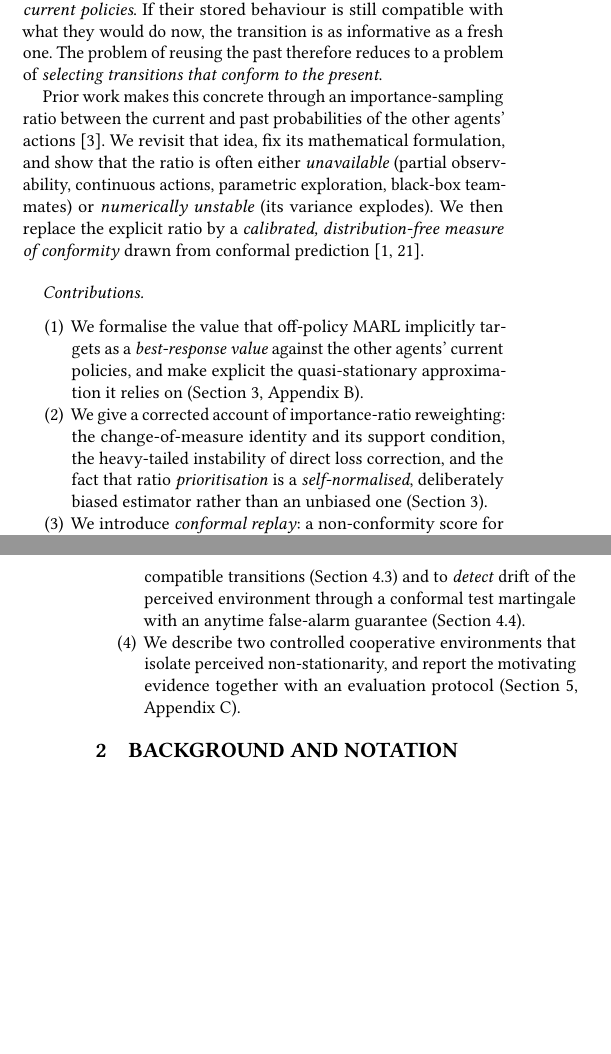
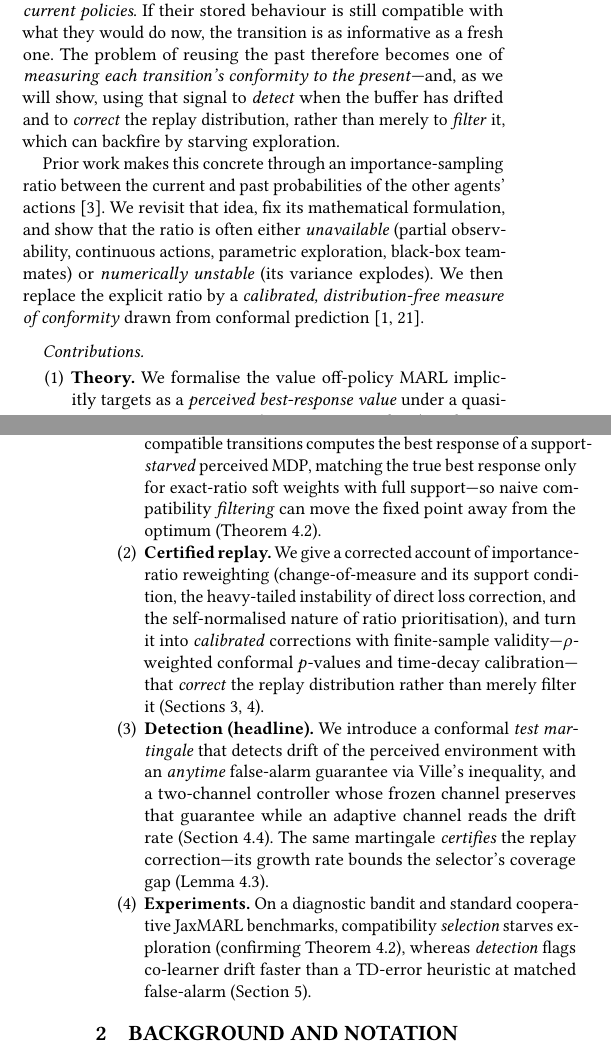
Before and after one commit to ArnaudGardille/report-offline-marl-stability, a LaTeX document (AAMAS_2024_sample.tex): two parts of the columns of pages 1 and 2 of 8 before the commit and two parts of the columns of pages 1 and 2 of 9 after it, joined at a grey line, cut so that both start at the same text, the shorter picture padded with empty space. The pictures show the PDF file AAMAS_2024_sample.pdf that the author committed with the source.

Commit message:
paper: realign abstract + intro/contributions to the pivot (#14)
Front matter still sold *selection* as a positive headline, contradicting the
rewritten section 5 (selection is the negative result; detection is the win).
Realigned:
- Abstract: reframed around three findings -- theory (support starvation),
  certified replay (rho-weighted + NexCP correct, not filter), and detection
  (anytime-valid martingale + two-channel controller) as the headline; selection
  presented as the diagnostic negative.
- Intro thesis sentence: "selecting transitions that conform" -> "measuring
  conformity, to detect drift and correct the replay distribution rather than
  merely filter (which backfires)".
- Contributions: 4 items retitled Theory / Certified replay / Detection (headline)
  / Experiments, now citing Theorem 4.2 (support starvation) and Lemma 4.3
  (detection certifies selection).

Compiles clean (latexmk, 9 pp incl. refs, 0 errors, no undefined refs/citations).

Co-authored-by: Claude Opus 4.8 <noreply@anthropic.com>

```diff
--- a/AAMAS_2024_sample.tex
+++ b/AAMAS_2024_sample.tex
@@ -72,6 +72,3 @@ In off-policy multi-agent reinforcement learning (MARL), each agent perceives
 the other learners as part of its environment; as their policies drift, the
 perceived dynamics become non-stationary and previously collected transitions
 turn misleading. The usual remedy---shrinking the replay buffer---discards the
-sample efficiency that motivates off-policy learning in the first place. We
-recast the \emph{staleness} of a stored transition as a question of
-\emph{conformity} to the other agents' \emph{current} policies, and answer it
@@ -91,0 +83,6 @@ environments designed to isolate perceived non-stationarity.
+currently-compatible transitions computes the best response of a
+\emph{support-starved} perceived MDP---so naively \emph{filtering} for
+compatibility can move the fixed point away from the optimum by starving
+exploration, which we confirm empirically. \emph{Certified replay}: where the
+importance ratio is available, $\rho$-weighted conformal and time-decay
+calibration \emph{correct} the replay distribution with finite-sample guarantees
@@ -92,3 +93,7 @@ environments designed to isolate perceived non-stationarity.
+adaptive channel reads the drift rate; on standard cooperative benchmarks it
+detects co-learner drift faster than a TD-error heuristic at matched false-alarm,
+and the same martingale \emph{certifies} the replay correction. We study the
+approach on controlled environments built to isolate perceived non-stationarity.
 \end{abstract}
 
 \ccsdesc[500]{Computing methodologies~Multi-agent reinforcement learning}
@@ -133,8 +138,11 @@ The key observation of this paper is that \emph{old does not imply useless}. A
 stored transition is harmful only insofar as the joint action taken by the other
 agents in it is \emph{implausible under their current policies}. If their stored
 behaviour is still compatible with what they would do now, the transition is as
-informative as a fresh one. The problem of reusing the past therefore reduces to
-a problem of \emph{selecting transitions that conform to the present}.
+informative as a fresh one. The problem of reusing the past therefore becomes one
+of \emph{measuring each transition's conformity to the present}---and, as we will
+show, using that signal to \emph{detect} when the buffer has drifted and to
+\emph{correct} the replay distribution, rather than merely to \emph{filter} it,
+which can backfire by starving exploration.
 
 Prior work makes this concrete through an importance-sampling ratio between the
 current and past probabilities of the other agents'
@@ -148,20 +156,4 @@ prediction~\cite{vovk2005algorithmic,angelopoulos2023gentle}.
 
 \paragraph{Contributions.}
 \begin{enumerate}
-  \item We formalise the value that off-policy MARL implicitly targets as a
-  \emph{best-response value} against the other agents' current policies, and make
-  explicit the quasi-stationary approximation it relies on
-  (Section~\ref{sec:formulation}, Appendix~\ref{app:br}).
-  \item We give a corrected account of importance-ratio reweighting: the
-  change-of-measure identity and its support condition, the heavy-tailed
-  instability of direct loss correction, and the fact that ratio
-  \emph{prioritisation} is a \emph{self-normalised}, deliberately biased estimator
-  rather than an unbiased one (Section~\ref{sec:formulation}).
-  \item We introduce \emph{conformal replay}: a non-conformity score for stored
-  transitions, calibrated into $p$-values, used both to \emph{select} compatible
-  transitions (Section~\ref{sec:selection}) and to \emph{detect} drift of the
-  perceived environment through a conformal test martingale with an anytime
-  false-alarm guarantee (Section~\ref{sec:detection}).
-  \item We describe two controlled cooperative environments that isolate
-  perceived non-stationarity, and report the motivating evidence together with an
-  evaluation protocol (Section~\ref{sec:experiments}, Appendix~\ref{app:reward}).
+  \item \textbf{Theory.} We formalise the value off-policy MARL implicitly targets
@@ -168,3 +163,26 @@ prediction~\cite{vovk2005algorithmic,angelopoulos2023gentle}.
+  transitions computes the best response of a support-\emph{starved} perceived MDP,
+  matching the true best response only for exact-ratio soft weights with full
+  support---so naive compatibility \emph{filtering} can move the fixed point away
+  from the optimum (Theorem~\ref{thm:starvation}).
+  \item \textbf{Certified replay.} We give a corrected account of importance-ratio
+  reweighting (change-of-measure and its support condition, the heavy-tailed
+  instability of direct loss correction, and the self-normalised nature of ratio
+  prioritisation), and turn it into \emph{calibrated} corrections with
+  finite-sample validity---$\rho$-weighted conformal $p$-values and time-decay
+  calibration---that \emph{correct} the replay distribution rather than merely
+  filter it (Sections~\ref{sec:formulation}, \ref{sec:method}).
+  \item \textbf{Detection (headline).} We introduce a conformal \emph{test
+  martingale} that detects drift of the perceived environment with an \emph{anytime}
+  false-alarm guarantee via Ville's inequality, and a two-channel controller whose
+  frozen channel preserves that guarantee while an adaptive channel reads the drift
+  rate (Section~\ref{sec:detection}). The same martingale \emph{certifies} the
+  replay correction---its growth rate bounds the selector's coverage gap
+  (Lemma~\ref{lem:certify}).
+  \item \textbf{Experiments.} On a diagnostic bandit and standard cooperative
+  JaxMARL benchmarks, compatibility \emph{selection} starves exploration (confirming
+  Theorem~\ref{thm:starvation}), whereas \emph{detection} flags co-learner drift
+  faster than a TD-error heuristic at matched false-alarm
+  (Section~\ref{sec:experiments}).
 \end{enumerate}
 
 %%%%%%%%%%%%%%%%%%%%%%%%%%%%%%%%%%%%%%%%%%%%%%%%%%%%%%%%%%%%%%%%%%%%%%%%
```
Also changed, not shown: AAMAS_2024_sample.pdf, AAMAS_2024_sample.tex (29 more changed lines).
